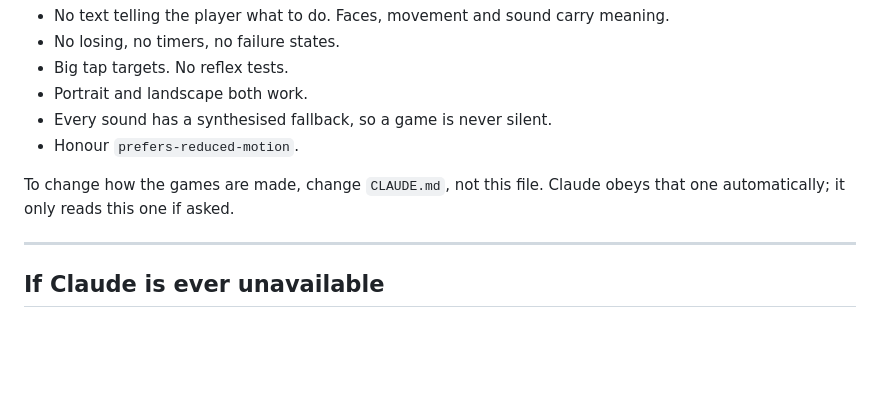
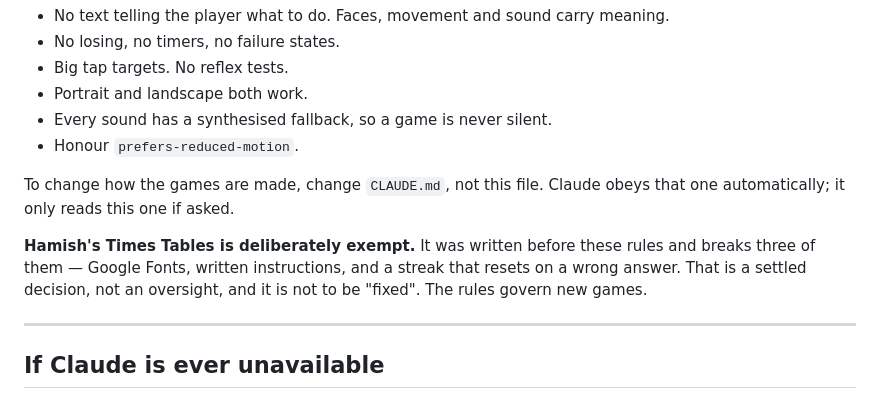
Before and after one commit to campbell226/kid-games, a Markdown page: HOWTO.md, the part around the change. GitHub-like rendering; blank space fills up the shorter version.

Commit message:
Record that Hamish is exempt from the design rules
Settled decision, written down so it does not get reopened as a defect by
anyone later - including me.

Co-Authored-By: Claude Opus 5 <noreply@anthropic.com>

```diff
--- a/HOWTO.md
+++ b/HOWTO.md
@@ -103,6 +103,11 @@ its shape:
 To change how the games are made, change `CLAUDE.md`, not this file. Claude obeys
 that one automatically; it only reads this one if asked.
 
+**Hamish's Times Tables is deliberately exempt.** It was written before these
+rules and breaks three of them — Google Fonts, written instructions, and a
+streak that resets on a wrong answer. That is a settled decision, not an
+oversight, and it is not to be "fixed". The rules govern new games.
+
 ---
 
 ## If Claude is ever unavailable
```
